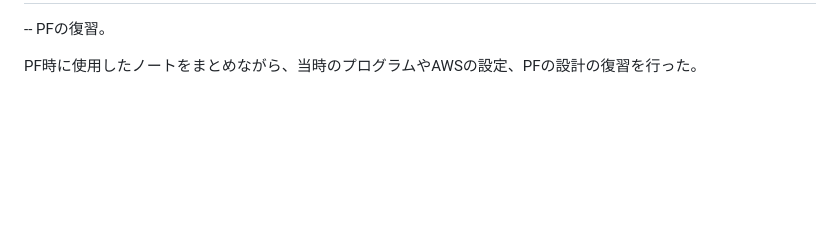
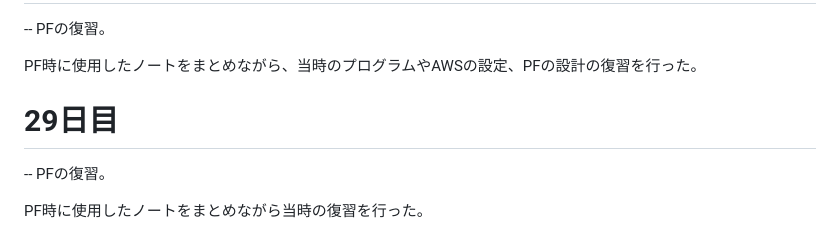
Before and after one commit to kyu-3hiya4/dwc_study, a Markdown page: README.md, the part around the change. Rendered like a GitHub page; blank space fills up the shorter version.

Commit message:
29日目

```diff
--- a/README.md
+++ b/README.md
@@ -158,3 +158,8 @@ fizz_buzzでは、数式を変えて出る結果が間違いないか確認し
    -- PFの復習。
 
    PF時に使用したノートをまとめながら、当時のプログラムやAWSの設定、PFの設計の復習を行った。
+
+   # 29日目
+   -- PFの復習。
+
+   PF時に使用したノートをまとめながら当時の復習を行った。
```
